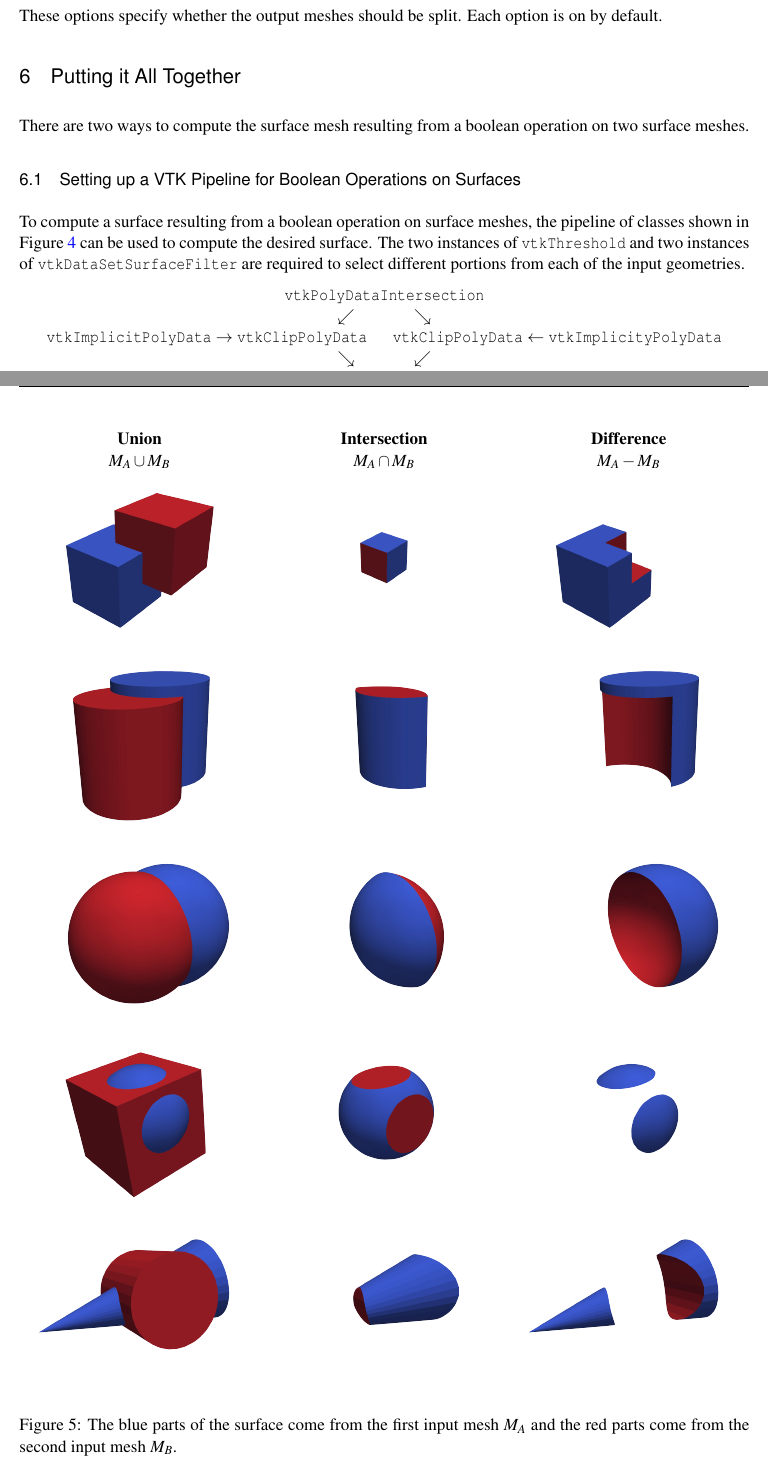
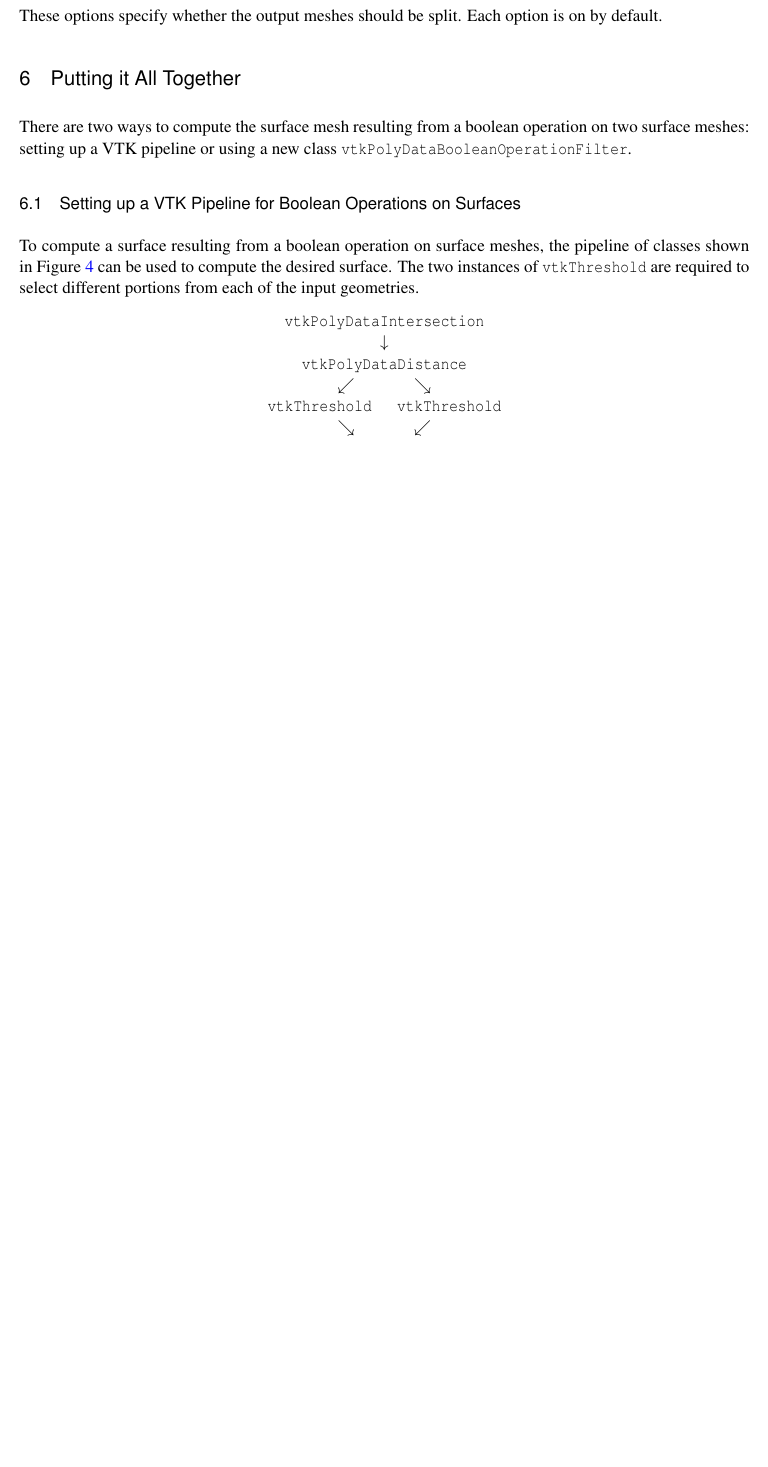
Before and after one commit to cquammen/vtkBooleanOperationPolyDataFilter, a LaTeX document (Document/LaTeX/Article.tex): two parts of pages 9 and 11 of 11 before the commit and part of page 9 of 10 after it, the two joined at a grey line, cut so that both start at the same text, the shorter picture padded with empty space. Compiled offline with pdfLaTeX.

Commit message:
Changed documentation on VTK pipeline to old version after investigations into using vtkClipPolyData didn't pan out (it merges points).

```diff
--- a/Document/LaTeX/Article.tex
+++ b/Document/LaTeX/Article.tex
@@ -292,19 +292,23 @@ These options specify whether the output meshes should be split. Each option is
 
 \section{Putting it All Together}
 
-There are two ways to compute the surface mesh resulting from a boolean operation on two surface meshes.
+There are two ways to compute the surface mesh resulting from a boolean operation on two surface meshes: setting up a VTK pipeline or using a new class \code{vtkPolyDataBooleanOperationFilter}.
 
 \subsection{Setting up a VTK Pipeline for Boolean Operations on Surfaces}
 
-To compute a surface resulting from a boolean operation on surface meshes, the pipeline of classes shown in Figure \ref{fig:Pipeline} can be used to compute the desired surface. The two instances of \code{vtkThreshold} and two instances of \code{vtkDataSetSurfaceFilter} are required to select different portions from each of the input geometries.
+To compute a surface resulting from a boolean operation on surface meshes, the pipeline of classes shown in Figure \ref{fig:Pipeline} can be used to compute the desired surface. The two instances of \code{vtkThreshold} are required to select different portions from each of the input geometries.
 
 \begin{figure}[h]
 \begin{center}
 \code{vtkPolyDataIntersection}
 
+$\downarrow$
+
+\code{vtkPolyDataDistance}
+
 $\swarrow$ \hspace{3em} $\searrow$
 
-\code{vtkImplicitPolyData} $\rightarrow$ \code{vtkClipPolyData} \hspace{1em} \code{vtkClipPolyData} $\leftarrow$ \code {vtkImplicityPolyData}
+\code{vtkThreshold} \hspace{1em} \code{vtkThreshold}
 
 $\searrow$ \hspace{3em} $\swarrow$
 
```
Also changed, not shown: Document/LaTeX/Article.tex (12 more changed lines).
